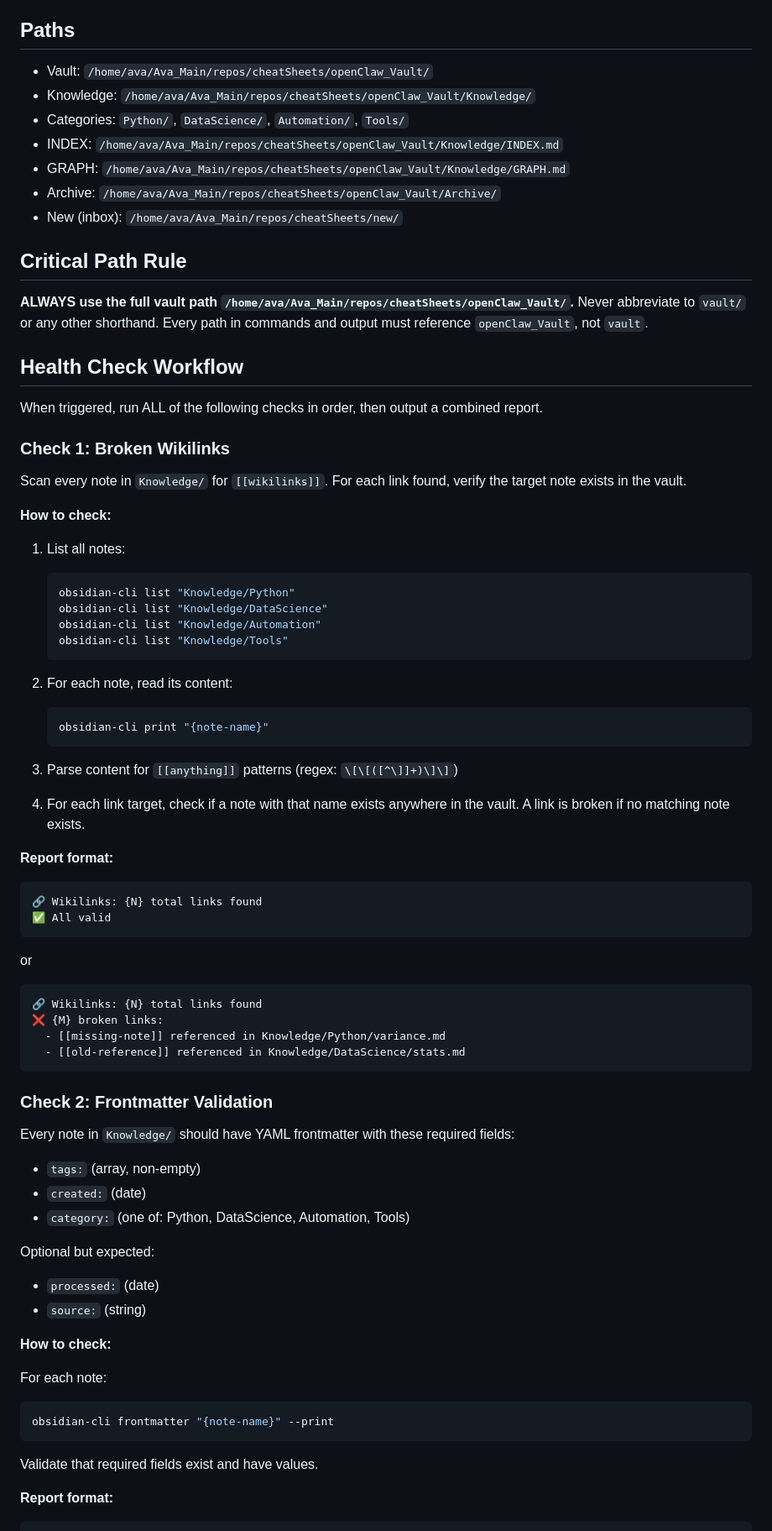
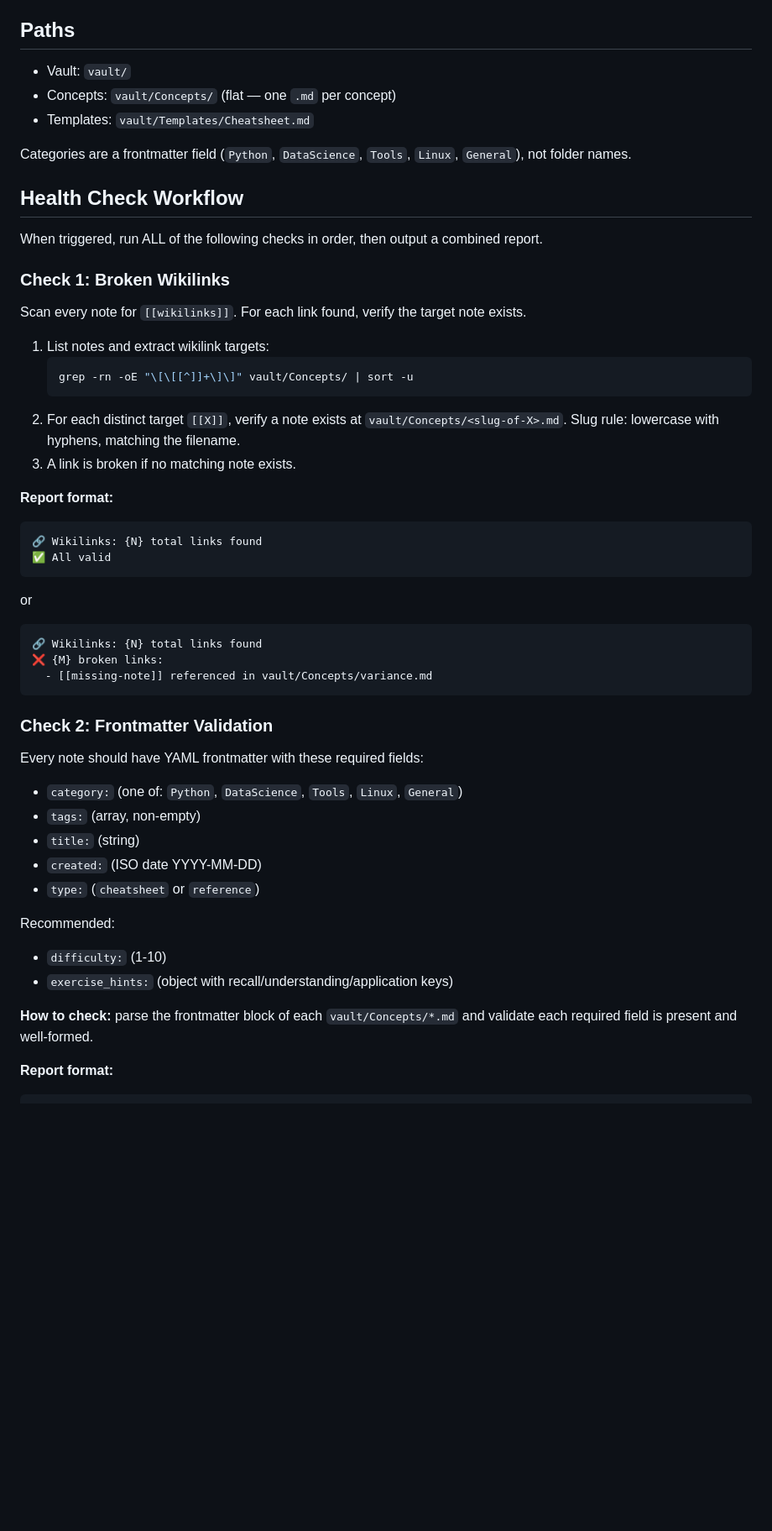
Before and after one commit to Kadenvh/cheatSheets, a Markdown page: vault-health/SKILL.md, the part around one of its changes. Shown at 84% size. Drawn GitHub-style; blank space fills up the shorter version.

````diff
--- a/vault-health/SKILL.md
+++ b/vault-health/SKILL.md
@@ -19,17 +19,11 @@ metadata:
 
 ## Paths
 
-- Vault: `/home/ava/Ava_Main/repos/cheatSheets/openClaw_Vault/`
-- Knowledge: `/home/ava/Ava_Main/repos/cheatSheets/openClaw_Vault/Knowledge/`
-- Categories: `Python/`, `DataScience/`, `Automation/`, `Tools/`
-- INDEX: `/home/ava/Ava_Main/repos/cheatSheets/openClaw_Vault/Knowledge/INDEX.md`
-- GRAPH: `/home/ava/Ava_Main/repos/cheatSheets/openClaw_Vault/Knowledge/GRAPH.md`
-- Archive: `/home/ava/Ava_Main/repos/cheatSheets/openClaw_Vault/Archive/`
-- New (inbox): `/home/ava/Ava_Main/repos/cheatSheets/new/`
+- Vault: `vault/`
+- Concepts: `vault/Concepts/` (flat — one `.md` per concept)
+- Templates: `vault/Templates/Cheatsheet.md`
 
-## Critical Path Rule
-
-**ALWAYS use the full vault path `/home/ava/Ava_Main/repos/cheatSheets/openClaw_Vault/`.** Never abbreviate to `vault/` or any other shorthand. Every path in commands and output must reference `openClaw_Vault`, not `vault`.
+Categories are a frontmatter field (`Python`, `DataScience`, `Tools`, `Linux`, `General`), not folder names.
 
 ## Health Check Workflow
 
@@ -37,26 +31,14 @@ When triggered, run ALL of the following checks in order, then output a combined
 
 ### Check 1: Broken Wikilinks
 
-Scan every note in `Knowledge/` for `[[wikilinks]]`. For each link found, verify the target note exists in the vault.
+Scan every note for `[[wikilinks]]`. For each link found, verify the target note exists.
 
-**How to check:**
-
-1. List all notes:
+1. List notes and extract wikilink targets:
    ```bash
-   obsidian-cli list "Knowledge/Python"
-   obsidian-cli list "Knowledge/DataScience"
-   obsidian-cli list "Knowledge/Automation"
-   obsidian-cli list "Knowledge/Tools"
+   grep -rn -oE "\[\[[^]]+\]\]" vault/Concepts/ | sort -u
    ```
-
-2. For each note, read its content:
-   ```bash
-   obsidian-cli print "{note-name}"
-   ```
-
-3. Parse content for `[[anything]]` patterns (regex: `\[\[([^\]]+)\]\]`)
-
-4. For each link target, check if a note with that name exists anywhere in the vault. A link is broken if no matching note exists.
+2. For each distinct target `[[X]]`, verify a note exists at `vault/Concepts/<slug-of-X>.md`. Slug rule: lowercase with hyphens, matching the filename.
+3. A link is broken if no matching note exists.
 
 **Report format:**
 ```
@@ -67,29 +49,23 @@ or
 ```
 🔗 Wikilinks: {N} total links found
 ❌ {M} broken links:
-  - [[missing-note]] referenced in Knowledge/Python/variance.md
-  - [[old-reference]] referenced in Knowledge/DataScience/stats.md
+  - [[missing-note]] referenced in vault/Concepts/variance.md
 ```
 
 ### Check 2: Frontmatter Validation
 
-Every note in `Knowledge/` should have YAML frontmatter with these required fields:
+Every note should have YAML frontmatter with these required fields:
+- `category:` (one of: `Python`, `DataScience`, `Tools`, `Linux`, `General`)
 - `tags:` (array, non-empty)
-- `created:` (date)
-- `category:` (one of: Python, DataScience, Automation, Tools)
+- `title:` (string)
+- `created:` (ISO date YYYY-MM-DD)
+- `type:` (`cheatsheet` or `reference`)
 
-Optional but expected:
-- `processed:` (date)
-- `source:` (string)
+Recommended:
+- `difficulty:` (1-10)
+- `exercise_hints:` (object with recall/understanding/application keys)
 
-**How to check:**
-
-For each note:
-```bash
-obsidian-cli frontmatter "{note-name}" --print
-```
-
-Validate that required fields exist and have values.
+**How to check:** parse the frontmatter block of each `vault/Concepts/*.md` and validate each required field is present and well-formed.
 
 **Report format:**
 ```
````
Also changed, not shown: other parts of vault-health/SKILL.md (+47 -126 lines), knowledge-retrieval/SKILL.md (+13 -14 lines).
